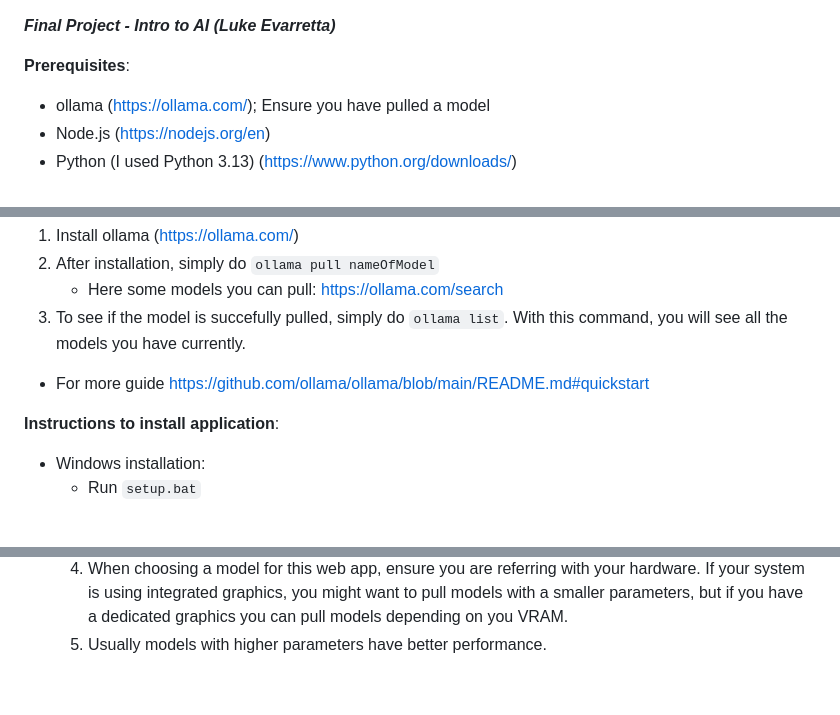
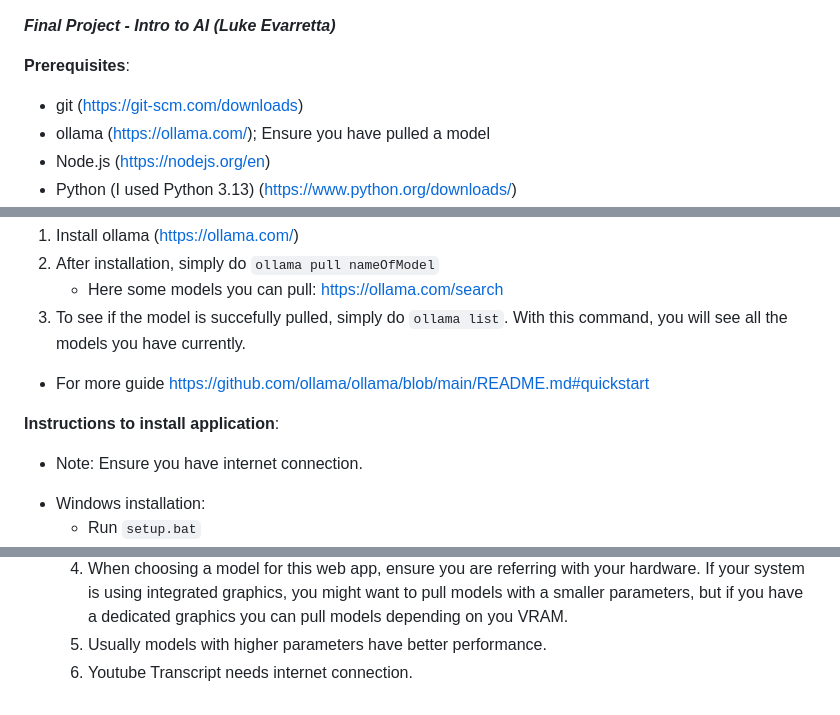
Before and after one commit to MayDay5312002/AIBuddy---Intro-to-AI-Final-Proj, a Markdown page: README.md, 3 parts joined by grey strips. GitHub-like rendering; blank space fills up the shorter version.

```diff
--- a/README.md
+++ b/README.md
@@ -1,6 +1,7 @@
 ***Final Project - Intro to AI (Luke Evarretta)***
 
 **Prerequisites**:
+- git (https://git-scm.com/downloads)
 - ollama (https://ollama.com/); Ensure you have pulled a model
 - Node.js (https://nodejs.org/en)
 - Python (I used Python 3.13) (https://www.python.org/downloads/)
@@ -15,6 +16,7 @@
 - For more guide https://github.com/ollama/ollama/blob/main/README.md#quickstart
 
 **Instructions to install application**:
++ Note: Ensure you have internet connection.
 - Windows installation:
     - Run `setup.bat`
 - Linux/MacOS installation:
@@ -58,3 +60,4 @@
     3. Ensure you compiled the frontend code by doing `npm run dev` or `npm run build`
     4. When choosing a model for this web app, ensure you are referring with your hardware. If your system is using integrated graphics, you might want to pull models with a smaller parameters, but if you have a dedicated graphics you can pull models depending on you VRAM.
     5. Usually models with higher parameters have better performance.
+    6. Youtube Transcript needs internet connection.
```
